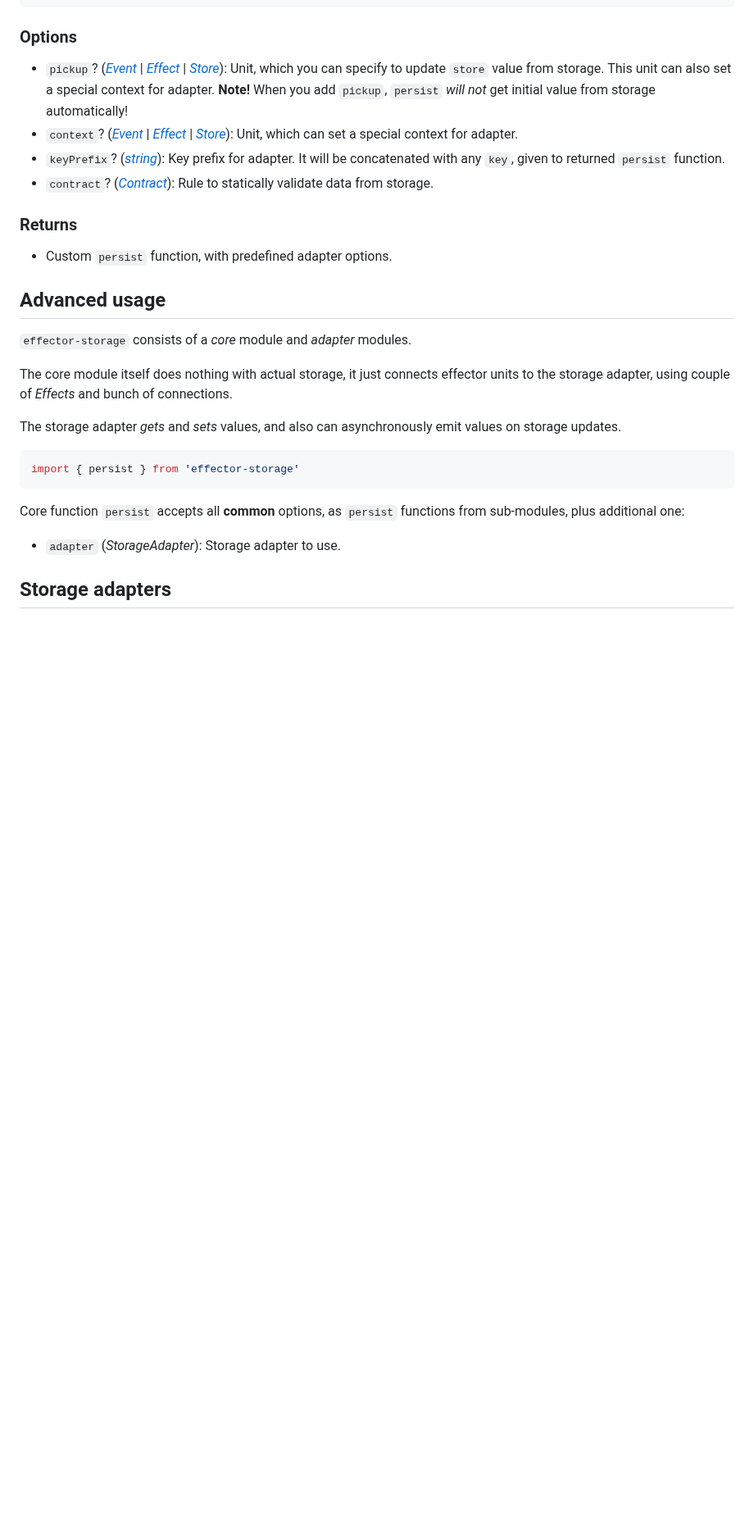
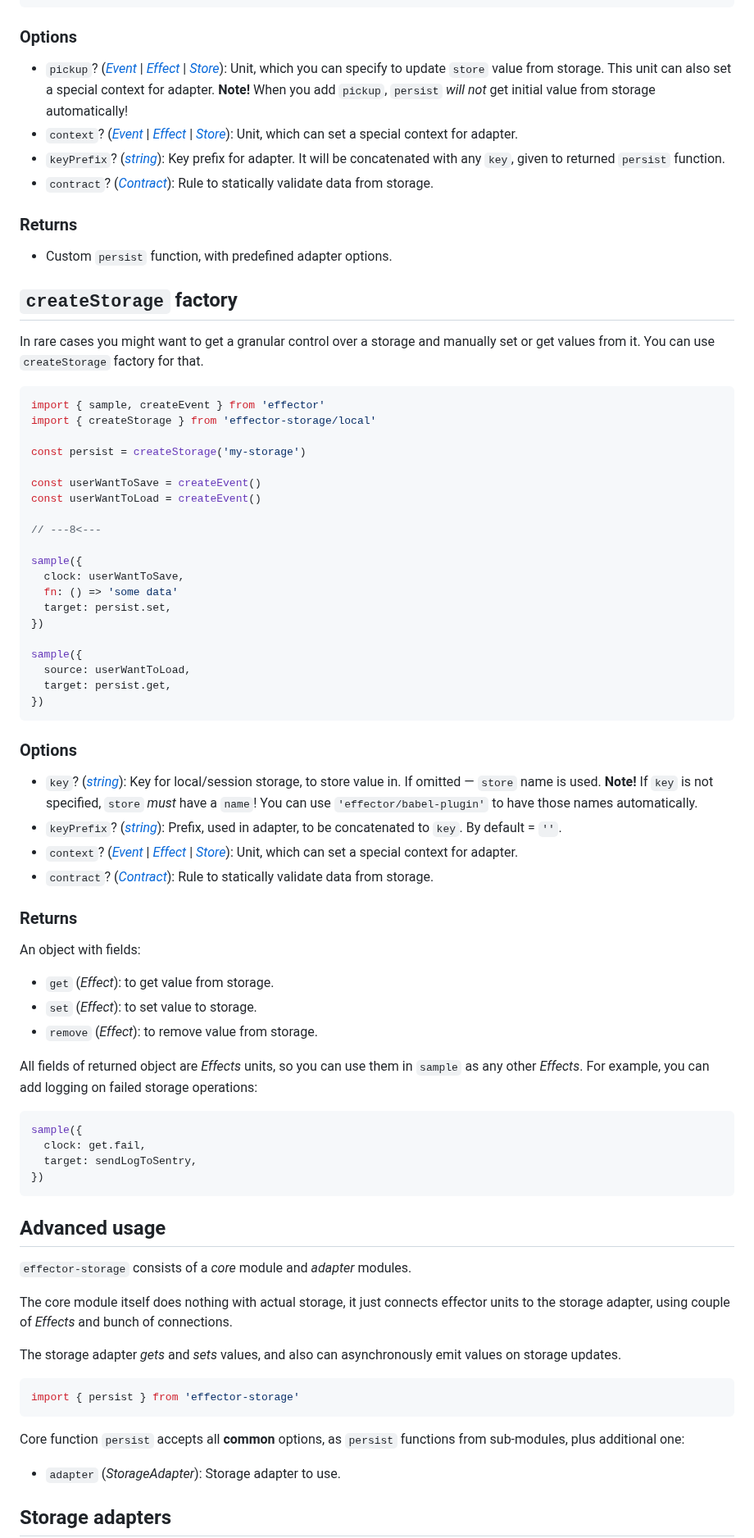
Before and after one commit to yumauri/effector-storage, a Markdown page: README.md, the part around the change. Shown at 82% size. Rendered like a GitHub page; blank space fills up the shorter version.

Commit message:
Add basic docs

````diff
--- a/README.md
+++ b/README.md
@@ -273,6 +273,57 @@ persist({
 ### Returns
 
 - Custom `persist` function, with predefined adapter options.
+
+## `createStorage` factory
+
+In rare cases you might want to get a granular control over a storage and manually set or get values from it. You can use `createStorage` factory for that.
+
+```javascript
+import { sample, createEvent } from 'effector'
+import { createStorage } from 'effector-storage/local'
+
+const persist = createStorage('my-storage')
+
+const userWantToSave = createEvent()
+const userWantToLoad = createEvent()
+
+// ---8<---
+
+sample({
+  clock: userWantToSave,
+  fn: () => 'some data'
+  target: persist.set,
+})
+
+sample({
+  source: userWantToLoad,
+  target: persist.get,
+})
+```
+
+### Options
+
+- `key`? ([_string_]): Key for local/session storage, to store value in. If omitted — `store` name is used. **Note!** If `key` is not specified, `store` _must_ have a `name`! You can use `'effector/babel-plugin'` to have those names automatically.
+- `keyPrefix`? ([_string_]): Prefix, used in adapter, to be concatenated to `key`. By default = `''`.
+- `context`? ([_Event_] | [_Effect_] | [_Store_]): Unit, which can set a special context for adapter.
+- `contract`? ([_Contract_]): Rule to statically validate data from storage.
+
+### Returns
+
+An object with fields:
+
+- `get` (_Effect_): to get value from storage.
+- `set` (_Effect_): to set value to storage.
+- `remove` (_Effect_): to remove value from storage.
+
+All fields of returned object are _Effects_ units, so you can use them in `sample` as any other _Effects_. For example, you can add logging on failed storage operations:
+
+```javascript
+sample({
+  clock: get.fail,
+  target: sendLogToSentry,
+})
+```
 
 ## Advanced usage
 
````
